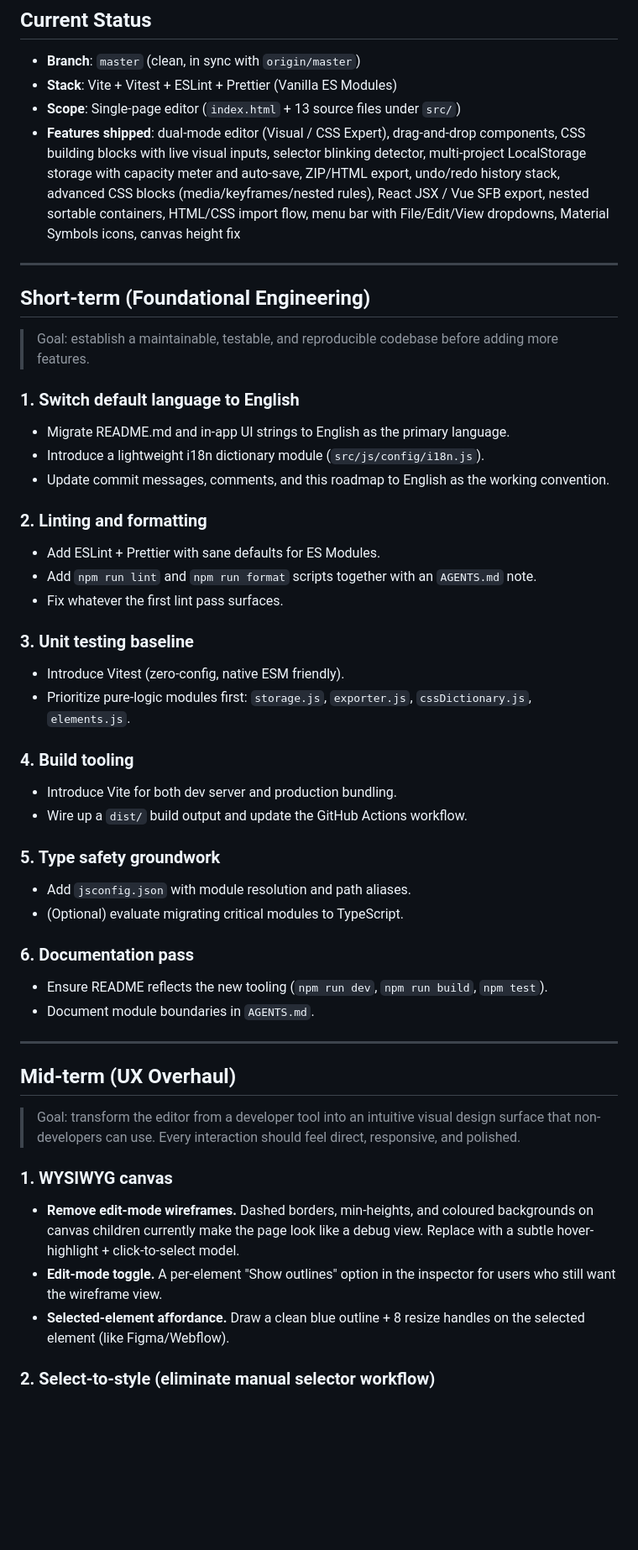
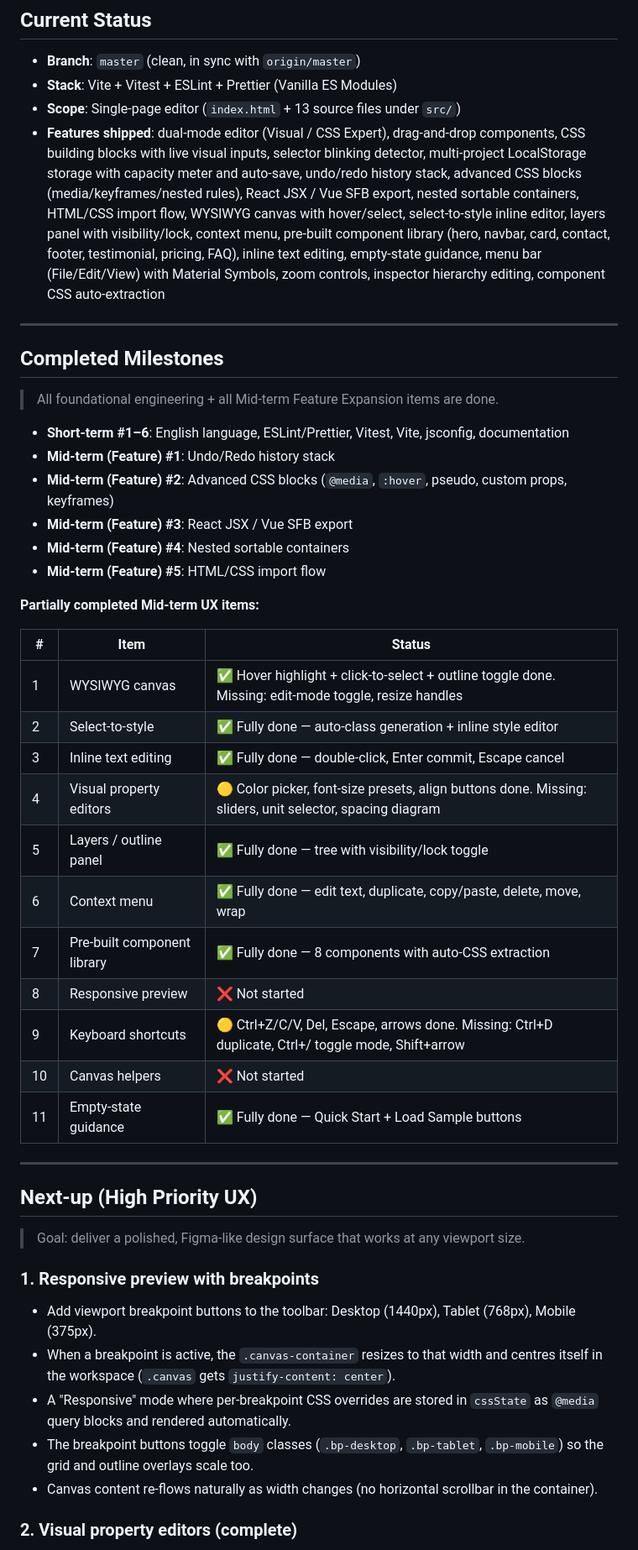
Before and after one commit to klhrd/layout-craft, a Markdown page: ROADMAP.md, the part around one of its changes. Shown at 84% size. Rendered like a GitHub page; blank space fills up the shorter version.

```diff
--- a/ROADMAP.md
+++ b/ROADMAP.md
@@ -7,63 +7,50 @@ This document tracks the planned development of LayoutCraft Studio, organized by
 - **Branch**: `master` (clean, in sync with `origin/master`)
 - **Stack**: Vite + Vitest + ESLint + Prettier (Vanilla ES Modules)
 - **Scope**: Single-page editor (`index.html` + 13 source files under `src/`)
-- **Features shipped**: dual-mode editor (Visual / CSS Expert), drag-and-drop components, CSS building blocks with live visual inputs, selector blinking detector, multi-project LocalStorage storage with capacity meter and auto-save, ZIP/HTML export, undo/redo history stack, advanced CSS blocks (media/keyframes/nested rules), React JSX / Vue SFB export, nested sortable containers, HTML/CSS import flow, menu bar with File/Edit/View dropdowns, Material Symbols icons, canvas height fix
+- **Features shipped**: dual-mode editor (Visual / CSS Expert), drag-and-drop components, CSS building blocks with live visual inputs, selector blinking detector, multi-project LocalStorage storage with capacity meter and auto-save, undo/redo history stack, advanced CSS blocks (media/keyframes/nested rules), React JSX / Vue SFB export, nested sortable containers, HTML/CSS import flow, WYSIWYG canvas with hover/select, select-to-style inline editor, layers panel with visibility/lock, context menu, pre-built component library (hero, navbar, card, contact, footer, testimonial, pricing, FAQ), inline text editing, empty-state guidance, menu bar (File/Edit/View) with Material Symbols, zoom controls, inspector hierarchy editing, component CSS auto-extraction
 
 ---
 
-## Short-term (Foundational Engineering)
+## Completed Milestones
 
-> Goal: establish a maintainable, testable, and reproducible codebase before adding more features.
+> All foundational engineering + all Mid-term Feature Expansion items are done.
 
-### 1. Switch default language to English
+- **Short-term #1–6**: English language, ESLint/Prettier, Vitest, Vite, jsconfig, documentation
+- **Mid-term (Feature) #1**: Undo/Redo history stack
+- **Mid-term (Feature) #2**: Advanced CSS blocks (`@media`, `:hover`, pseudo, custom props, keyframes)
+- **Mid-term (Feature) #3**: React JSX / Vue SFB export
+- **Mid-term (Feature) #4**: Nested sortable containers
+- **Mid-term (Feature) #5**: HTML/CSS import flow
 
-- Migrate README.md and in-app UI strings to English as the primary language.
-- Introduce a lightweight i18n dictionary module (`src/js/config/i18n.js`).
-- Update commit messages, comments, and this roadmap to English as the working convention.
+**Partially completed Mid-term UX items:**
 
-### 2. Linting and formatting
-
-- Add ESLint + Prettier with sane defaults for ES Modules.
-- Add `npm run lint` and `npm run format` scripts together with an `AGENTS.md` note.
-- Fix whatever the first lint pass surfaces.
-
-### 3. Unit testing baseline
-
-- Introduce Vitest (zero-config, native ESM friendly).
-- Prioritize pure-logic modules first: `storage.js`, `exporter.js`, `cssDictionary.js`, `elements.js`.
-
-### 4. Build tooling
-
-- Introduce Vite for both dev server and production bundling.
-- Wire up a `dist/` build output and update the GitHub Actions workflow.
-
-### 5. Type safety groundwork
-
-- Add `jsconfig.json` with module resolution and path aliases.
-- (Optional) evaluate migrating critical modules to TypeScript.
-
-### 6. Documentation pass
-
-- Ensure README reflects the new tooling (`npm run dev`, `npm run build`, `npm test`).
-- Document module boundaries in `AGENTS.md`.
+| #   | Item                          | Status |
+| --- | ----------------------------- | ------ |
+| 1   | WYSIWYG canvas                | ✅ Hover highlight + click-to-select + outline toggle done. Missing: edit-mode toggle, resize handles |
+| 2   | Select-to-style               | ✅ Fully done — auto-class generation + inline style editor |
+| 3   | Inline text editing           | ✅ Fully done — double-click, Enter commit, Escape cancel |
+| 4   | Visual property editors       | 🟡 Color picker, font-size presets, align buttons done. Missing: sliders, unit selector, spacing diagram |
+| 5   | Layers / outline panel        | ✅ Fully done — tree with visibility/lock toggle |
+| 6   | Context menu                  | ✅ Fully done — edit text, duplicate, copy/paste, delete, move, wrap |
+| 7   | Pre-built component library   | ✅ Fully done — 8 components with auto-CSS extraction |
+| 8   | Responsive preview            | ❌ Not started |
+| 9   | Keyboard shortcuts            | 🟡 Ctrl+Z/C/V, Del, Escape, arrows done. Missing: Ctrl+D duplicate, Ctrl+/ toggle mode, Shift+arrow |
+| 10  | Canvas helpers                | ❌ Not started |
+| 11  | Empty-state guidance          | ✅ Fully done — Quick Start + Load Sample buttons |
 
 ---
 
-## Mid-term (UX Overhaul)
+## Next-up (High Priority UX)
 
-> Goal: transform the editor from a developer tool into an intuitive visual
-> design surface that non-developers can use. Every interaction should feel
-> direct, responsive, and polished.
+> Goal: deliver a polished, Figma-like design surface that works at any viewport size.
 
-### 1. WYSIWYG canvas
+### 1. Responsive preview with breakpoints
 
-- **Remove edit-mode wireframes.** Dashed borders, min-heights, and coloured
-  backgrounds on canvas children currently make the page look like a debug
-  view. Replace with a subtle hover-highlight + click-to-select model.
-- **Edit-mode toggle.** A per-element "Show outlines" option in the inspector
-  for users who still want the wireframe view.
-- **Selected-element affordance.** Draw a clean blue outline + 8 resize handles
-  on the selected element (like Figma/Webflow).
+- Add viewport breakpoint buttons to the toolbar: Desktop (1440px), Tablet (768px), Mobile (375px).
+- When a breakpoint is active, the `.canvas-container` resizes to that width and centres itself in the workspace (`.canvas` gets `justify-content: center`).
+- A "Responsive" mode where per-breakpoint CSS overrides are stored in `cssState` as `@media` query blocks and rendered automatically.
+- The breakpoint buttons toggle `body` classes (`.bp-desktop`, `.bp-tablet`, `.bp-mobile`) so the grid and outline overlays scale too.
+- Canvas content re-flows naturally as width changes (no horizontal scrollbar in the container).
 
-### 2. Select-to-style (eliminate manual selector workflow)
+### 2. Visual property editors (complete)
 
```
Also changed, not shown: other parts of ROADMAP.md (+87 -179 lines).
